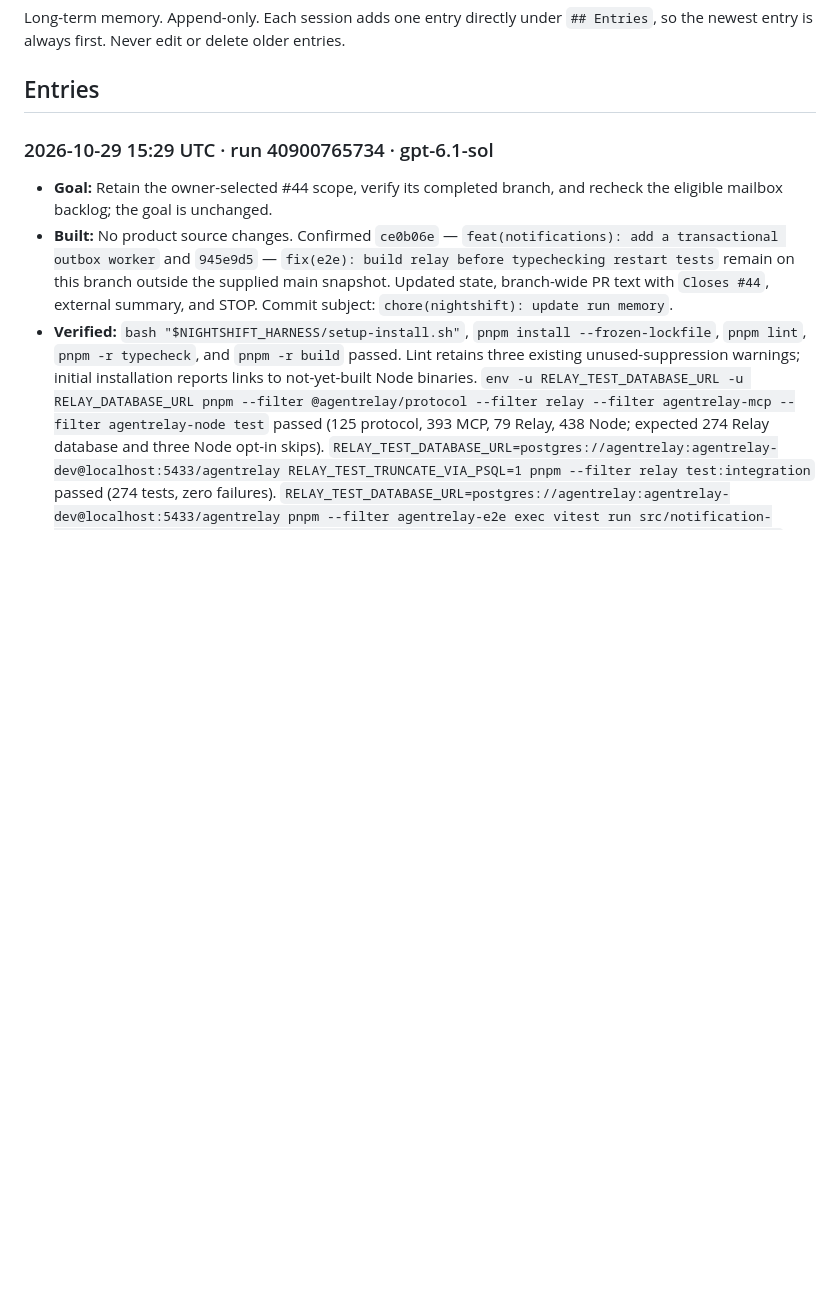
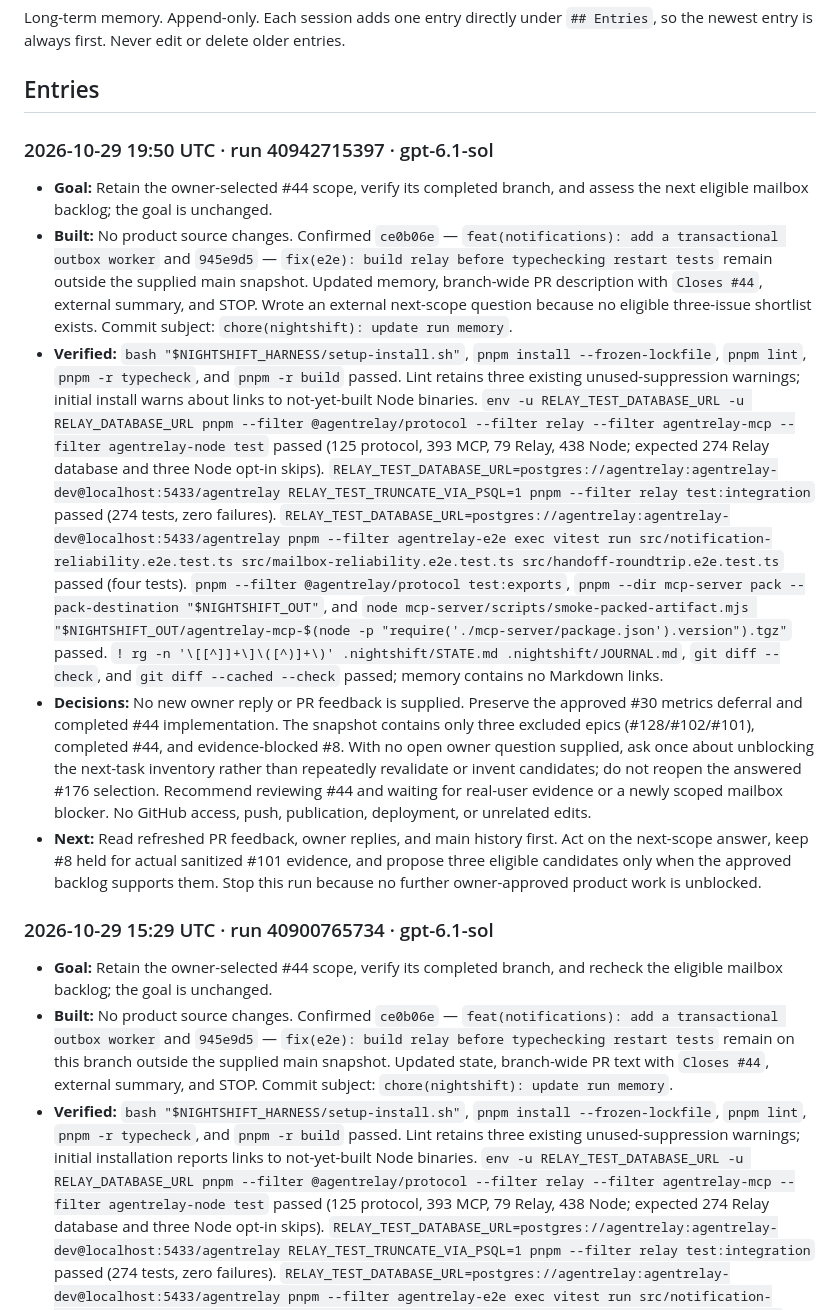
Before and after one commit to swayamg20/AgentRelay, a Markdown page: .nightshift/JOURNAL.md, the part around the change. GitHub-like rendering; blank space fills up the shorter version.

Commit message:
chore(nightshift): update run memory

```diff
--- a/.nightshift/JOURNAL.md
+++ b/.nightshift/JOURNAL.md
@@ -4,6 +4,13 @@ Long-term memory. Append-only. Each session adds one entry directly under
 `## Entries`, so the newest entry is always first. Never edit or delete older entries.
 
 ## Entries
+
+### 2026-10-29 19:50 UTC · run 40942715397 · gpt-6.1-sol
+- **Goal:** Retain the owner-selected #44 scope, verify its completed branch, and assess the next eligible mailbox backlog; the goal is unchanged.
+- **Built:** No product source changes. Confirmed `ce0b06e` — `feat(notifications): add a transactional outbox worker` and `945e9d5` — `fix(e2e): build relay before typechecking restart tests` remain outside the supplied main snapshot. Updated memory, branch-wide PR description with `Closes #44`, external summary, and STOP. Wrote an external next-scope question because no eligible three-issue shortlist exists. Commit subject: `chore(nightshift): update run memory`.
+- **Verified:** `bash "$NIGHTSHIFT_HARNESS/setup-install.sh"`, `pnpm install --frozen-lockfile`, `pnpm lint`, `pnpm -r typecheck`, and `pnpm -r build` passed. Lint retains three existing unused-suppression warnings; initial install warns about links to not-yet-built Node binaries. `env -u RELAY_TEST_DATABASE_URL -u RELAY_DATABASE_URL pnpm --filter @agentrelay/protocol --filter relay --filter agentrelay-mcp --filter agentrelay-node test` passed (125 protocol, 393 MCP, 79 Relay, 438 Node; expected 274 Relay database and three Node opt-in skips). `RELAY_TEST_DATABASE_URL=postgres://agentrelay:agentrelay-dev@localhost:5433/agentrelay RELAY_TEST_TRUNCATE_VIA_PSQL=1 pnpm --filter relay test:integration` passed (274 tests, zero failures). `RELAY_TEST_DATABASE_URL=postgres://agentrelay:agentrelay-dev@localhost:5433/agentrelay pnpm --filter agentrelay-e2e exec vitest run src/notification-reliability.e2e.test.ts src/mailbox-reliability.e2e.test.ts src/handoff-roundtrip.e2e.test.ts` passed (four tests). `pnpm --filter @agentrelay/protocol test:exports`, `pnpm --dir mcp-server pack --pack-destination "$NIGHTSHIFT_OUT"`, and `node mcp-server/scripts/smoke-packed-artifact.mjs "$NIGHTSHIFT_OUT/agentrelay-mcp-$(node -p "require('./mcp-server/package.json').version").tgz"` passed. `! rg -n '\[[^]]+\]\([^)]+\)' .nightshift/STATE.md .nightshift/JOURNAL.md`, `git diff --check`, and `git diff --cached --check` passed; memory contains no Markdown links.
+- **Decisions:** No new owner reply or PR feedback is supplied. Preserve the approved #30 metrics deferral and completed #44 implementation. The snapshot contains only three excluded epics (#128/#102/#101), completed #44, and evidence-blocked #8. With no open owner question supplied, ask once about unblocking the next-task inventory rather than repeatedly revalidate or invent candidates; do not reopen the answered #176 selection. Recommend reviewing #44 and waiting for real-user evidence or a newly scoped mailbox blocker. No GitHub access, push, publication, deployment, or unrelated edits.
+- **Next:** Read refreshed PR feedback, owner replies, and main history first. Act on the next-scope answer, keep #8 held for actual sanitized #101 evidence, and propose three eligible candidates only when the approved backlog supports them. Stop this run because no further owner-approved product work is unblocked.
 
 ### 2026-10-29 15:29 UTC · run 40900765734 · gpt-6.1-sol
 - **Goal:** Retain the owner-selected #44 scope, verify its completed branch, and recheck the eligible mailbox backlog; the goal is unchanged.
```
Also changed, not shown: .nightshift/STATE.md (+55 -53 lines).
